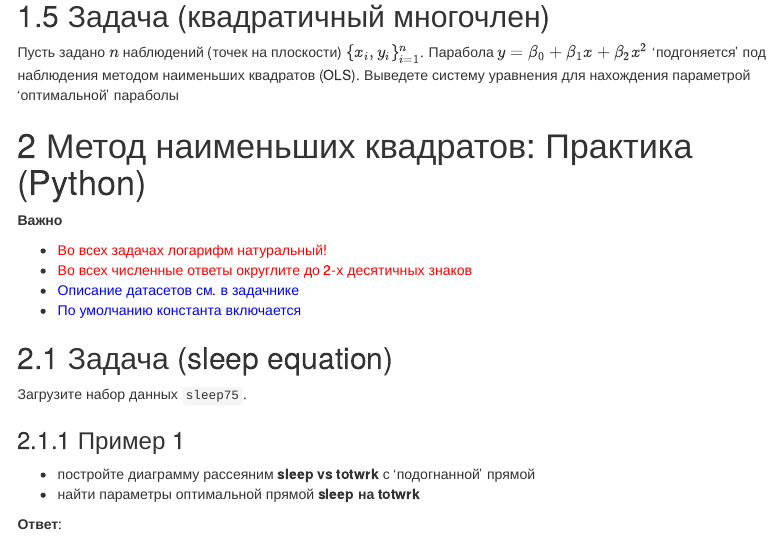
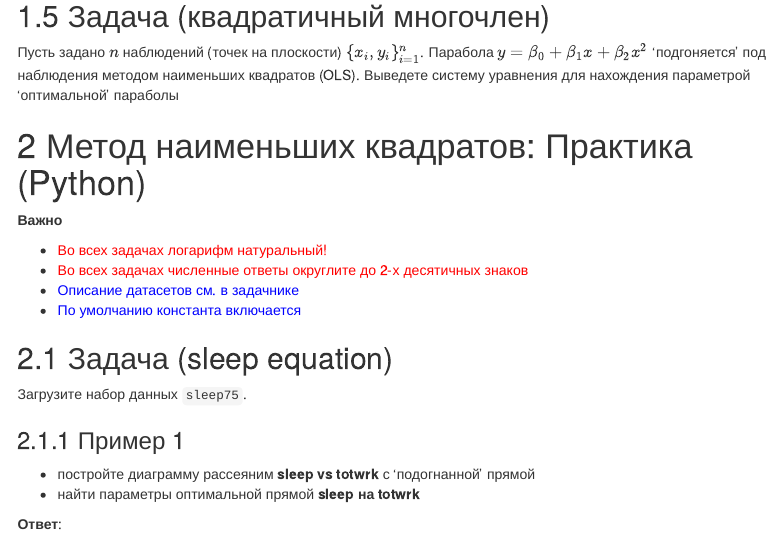
Before and after one commit to artamonoff/econometrica-spring23, an R Markdown document (Задачи/List01 OLS.Rmd): the page in a window 1100 px wide, from 1050 px down. Rendered offline with R 4.5, knitr and Pandoc, with nearby package versions; some code elsewhere in the file could not run offline; menus at the side of the page are left out.

Commit message:
List01 OLS Fixed

```diff
--- a/Задачи/List01 OLS.Rmd
+++ b/Задачи/List01 OLS.Rmd
@@ -78,7 +78,7 @@ my.digits <- 2
 **Важно**
 
 * <span style="color: red"> Во всех задачах логарифм натуральный!</span>
-* <span style="color: red"> Во всех численные ответы округлите до `r my.digits`-х десятичных знаков</span>
+* <span style="color: red"> Во всех задачах численные ответы округлите до `r my.digits`-х десятичных знаков</span>
 * <span style="color: blue"> Описание датасетов см. в задачнике</span>
 * <span style="color: blue"> По умолчанию константа включается</span>
 
```
Also changed, not shown: Задачи/List01-OLS.html, 1 other file.
